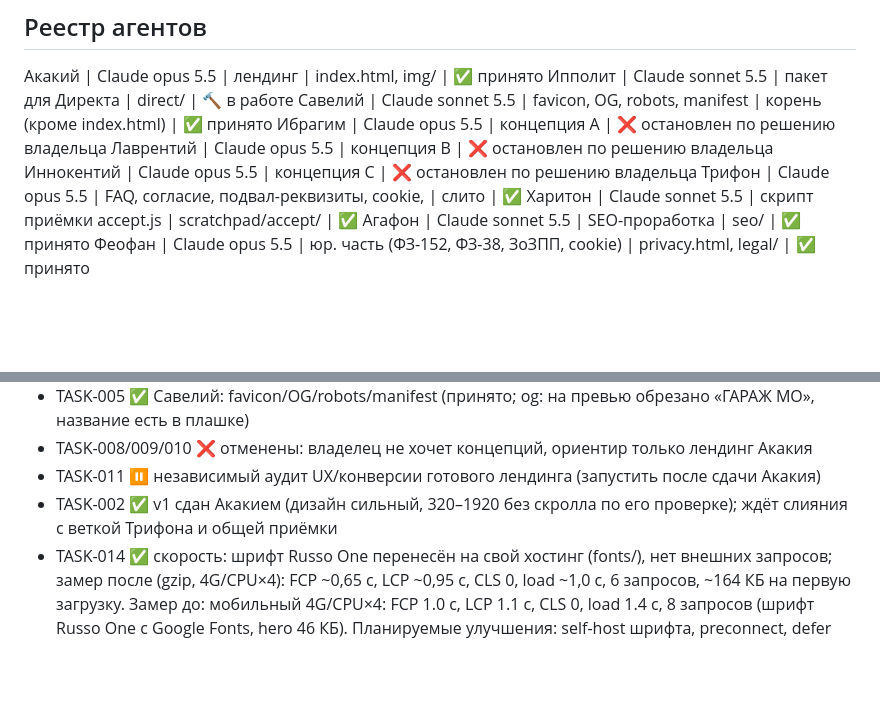
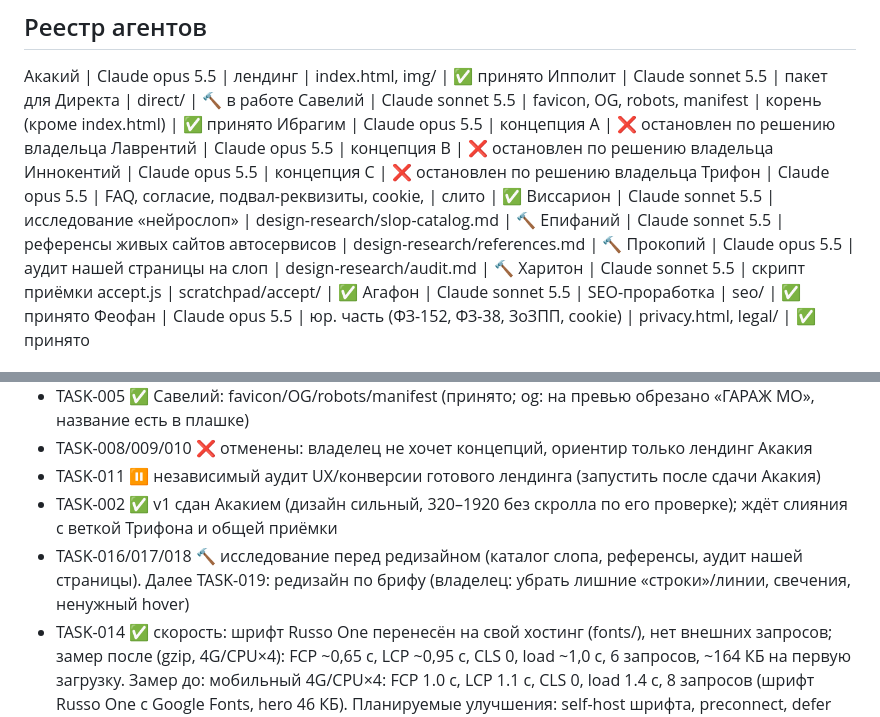
Before and after one commit to arturablyazov5-glitch/avto, a Markdown page: PROGRESS.md, 2 parts joined by grey strips. Drawn GitHub-style; blank space fills up the shorter version.

Commit message:
Progress: design research agents launched
Co-Authored-By: Claude Sonnet 5.5 <noreply@anthropic.com>
Claude-Session: https://claude.ai/code/session_017BXa71b73UhDtj3m9oihJN

```diff
--- a/PROGRESS.md
+++ b/PROGRESS.md
@@ -17,6 +17,9 @@
 Лаврентий | Claude opus 5.5 | концепция B | ❌ остановлен по решению владельца
 Иннокентий | Claude opus 5.5 | концепция C | ❌ остановлен по решению владельца
 Трифон | Claude opus 5.5 | FAQ, согласие, подвал-реквизиты, cookie, <head> | слито | ✅
+Виссарион | Claude sonnet 5.5 | исследование «нейрослоп» | design-research/slop-catalog.md | 🔨
+Епифаний | Claude sonnet 5.5 | референсы живых сайтов автосервисов | design-research/references.md | 🔨
+Прокопий | Claude opus 5.5 | аудит нашей страницы на слоп | design-research/audit.md | 🔨
 Харитон | Claude sonnet 5.5 | скрипт приёмки accept.js | scratchpad/accept/ | ✅
 Агафон | Claude sonnet 5.5 | SEO-проработка | seo/ | ✅ принято
 Феофан | Claude opus 5.5 | юр. часть (ФЗ-152, ФЗ-38, ЗоЗПП, cookie) | privacy.html, legal/ | ✅ принято
@@ -29,6 +32,7 @@
 - TASK-008/009/010 ❌ отменены: владелец не хочет концепций, ориентир только лендинг Акакия
 - TASK-011 ⏸ независимый аудит UX/конверсии готового лендинга (запустить после сдачи Акакия)
 - TASK-002 ✅ v1 сдан Акакием (дизайн сильный, 320–1920 без скролла по его проверке); ждёт слияния с веткой Трифона и общей приёмки
+- TASK-016/017/018 🔨 исследование перед редизайном (каталог слопа, референсы, аудит нашей страницы). Далее TASK-019: редизайн по брифу (владелец: убрать лишние «строки»/линии, свечения, ненужный hover)
 - TASK-014 ✅ скорость: шрифт Russo One перенесён на свой хостинг (fonts/), нет внешних запросов; замер после (gzip, 4G/CPU×4): FCP ~0,65 с, LCP ~0,95 с, CLS 0, load ~1,0 с, 6 запросов, ~164 КБ на первую загрузку. Замер до: мобильный 4G/CPU×4: FCP 1.0 с, LCP 1.1 с, CLS 0, load 1.4 с, 8 запросов (шрифт Russo One с Google Fonts, hero 46 КБ). Планируемые улучшения: self-host шрифта, preconnect, defer iframe; после слияния
 - TASK-015 🔨 GitHub Pages: workflow .github/workflows/pages.yml добавлен; нужно один раз включить Pages (Source: GitHub Actions) владельцем
 - TASK-012 ✅ принято (FAQ, согласие, реквизиты-заглушки, cookie, head); слито в основную ветку
```
